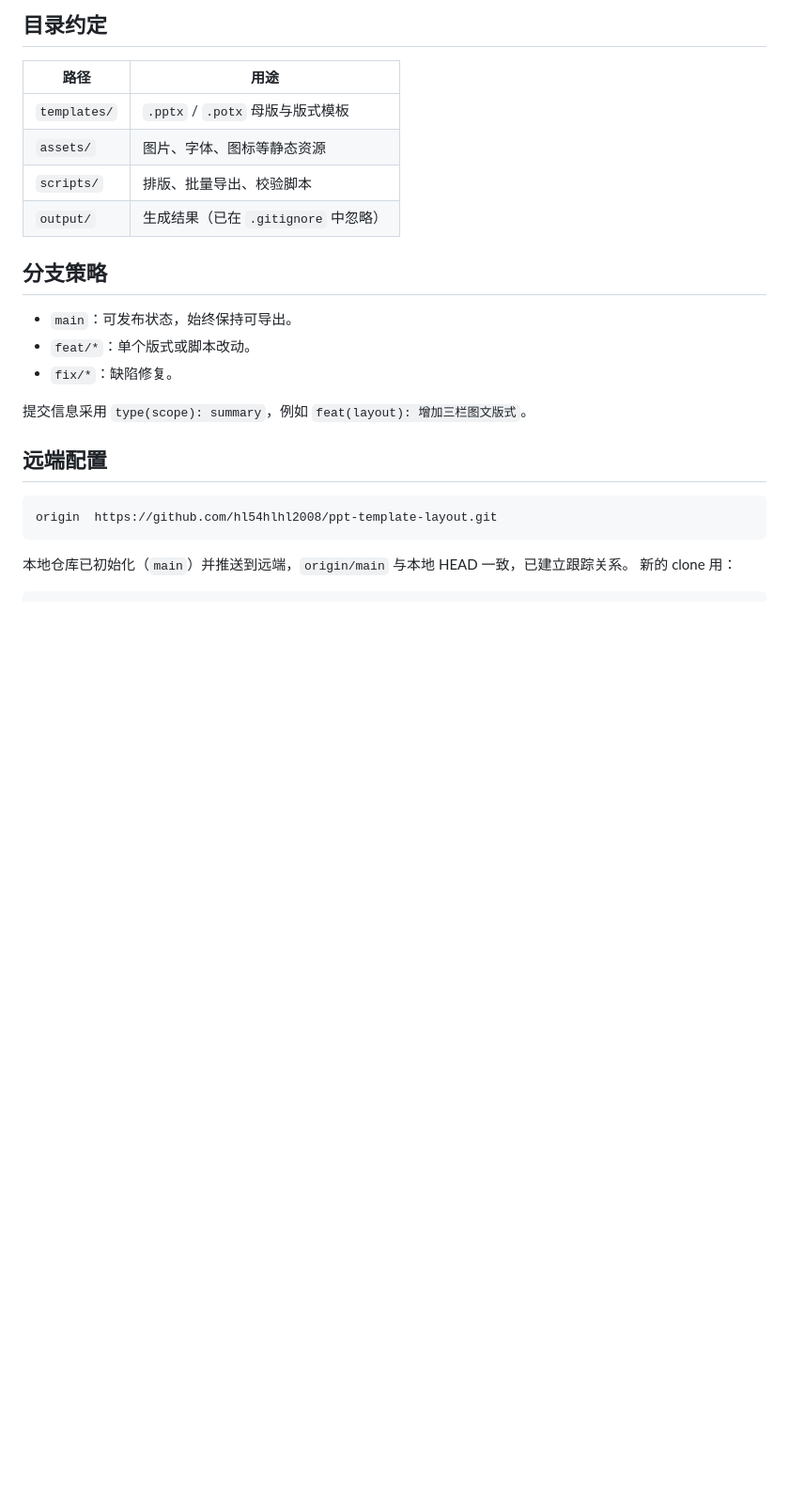
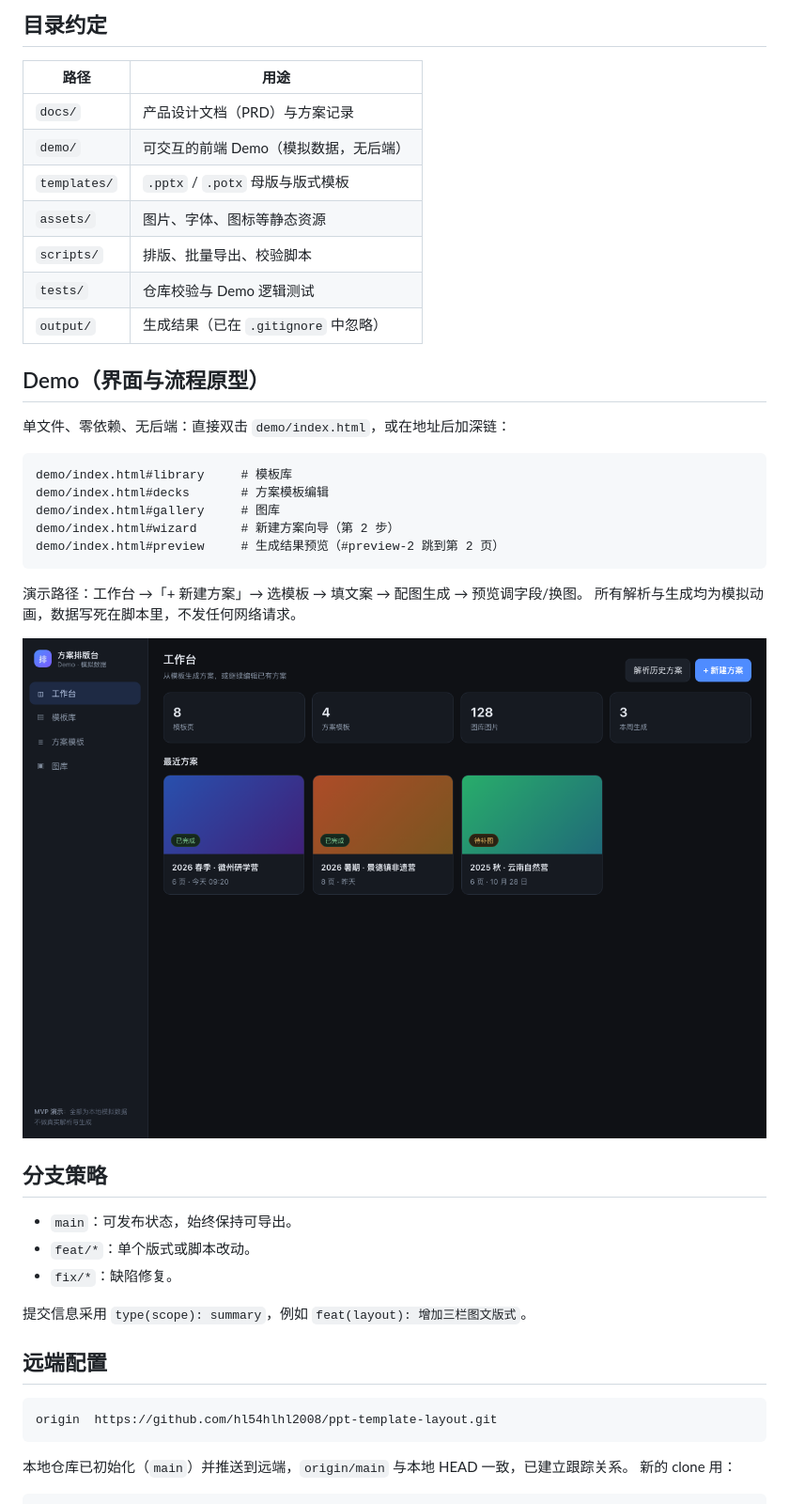
Before and after one commit to hl54hlhl2008/ppt-template-layout, a Markdown page: README.md, the part around the change. Shown at 94% size. Drawn GitHub-style; pictures changed too: demo/screenshots/01-home.png (added); blank space fills up the shorter version.

Commit message:
feat(demo): 新增可交互界面原型与 Demo 逻辑测试

````diff
--- a/README.md
+++ b/README.md
@@ -6,10 +6,30 @@ PPT 模板化排版工程：模板资源、排版脚本与导出产物的统一
 
 | 路径 | 用途 |
 | --- | --- |
+| `docs/` | 产品设计文档（PRD）与方案记录 |
+| `demo/` | 可交互的前端 Demo（模拟数据，无后端） |
 | `templates/` | `.pptx` / `.potx` 母版与版式模板 |
 | `assets/` | 图片、字体、图标等静态资源 |
 | `scripts/` | 排版、批量导出、校验脚本 |
+| `tests/` | 仓库校验与 Demo 逻辑测试 |
 | `output/` | 生成结果（已在 `.gitignore` 中忽略） |
+
+## Demo（界面与流程原型）
+
+单文件、零依赖、无后端：直接双击 `demo/index.html`，或在地址后加深链：
+
+```text
+demo/index.html#library     # 模板库
+demo/index.html#decks       # 方案模板编辑
+demo/index.html#gallery     # 图库
+demo/index.html#wizard      # 新建方案向导（第 2 步）
+demo/index.html#preview     # 生成结果预览（#preview-2 跳到第 2 页）
+```
+
+演示路径：工作台 →「+ 新建方案」→ 选模板 → 填文案 → 配图生成 → 预览调字段/换图。
+所有解析与生成均为模拟动画，数据写死在脚本里，不发任何网络请求。
+
+![工作台](demo/screenshots/01-home.png)
 
 ## 分支策略
 
````
Also changed, not shown: demo/screenshots/02-library.png (added), demo/screenshots/03-decks.png (added), demo/screenshots/04-wizard.png (added), demo/screenshots/05-preview.png (added), demo/screenshots/06-highlights.png (added), 4 other files.
